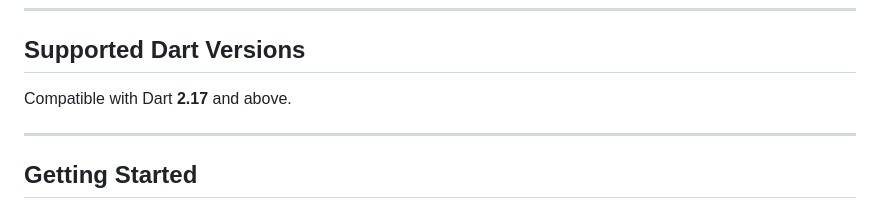
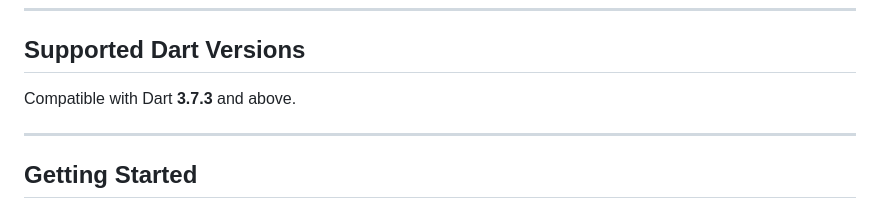
Before and after one commit to aortem/intellitoggle-openfeature-provider-dart-server, a Markdown page: README.md, the part around the change. Rendered like a GitHub page.

Commit message:
chore: update readme for open feature dart

```diff
--- a/README.md
+++ b/README.md
@@ -14,7 +14,7 @@ This provider enables using IntelliToggle’s feature management platform with t
 
 ## Supported Dart Versions
 
-Compatible with Dart **2.17** and above.
+Compatible with Dart **3.7.3** and above.
 
 ---
 
```
